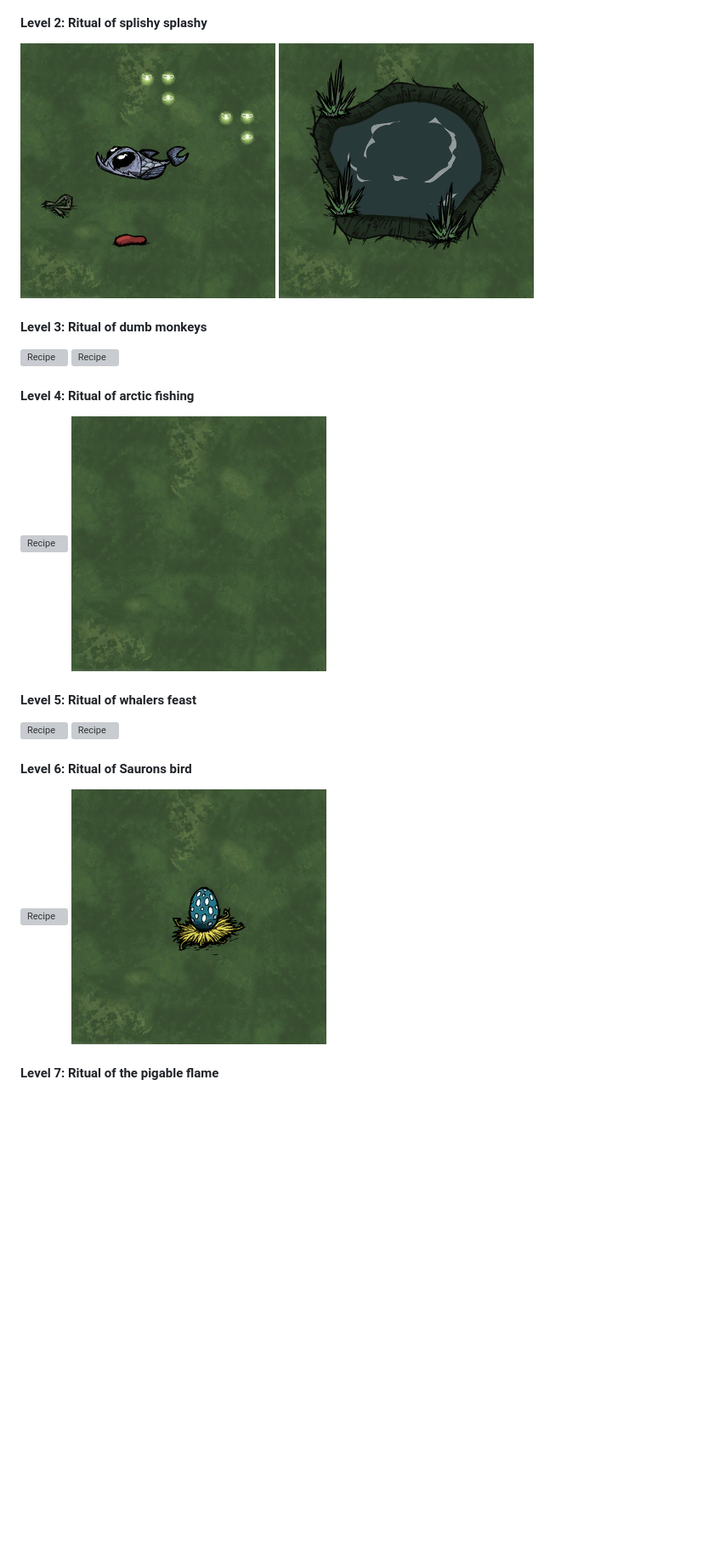
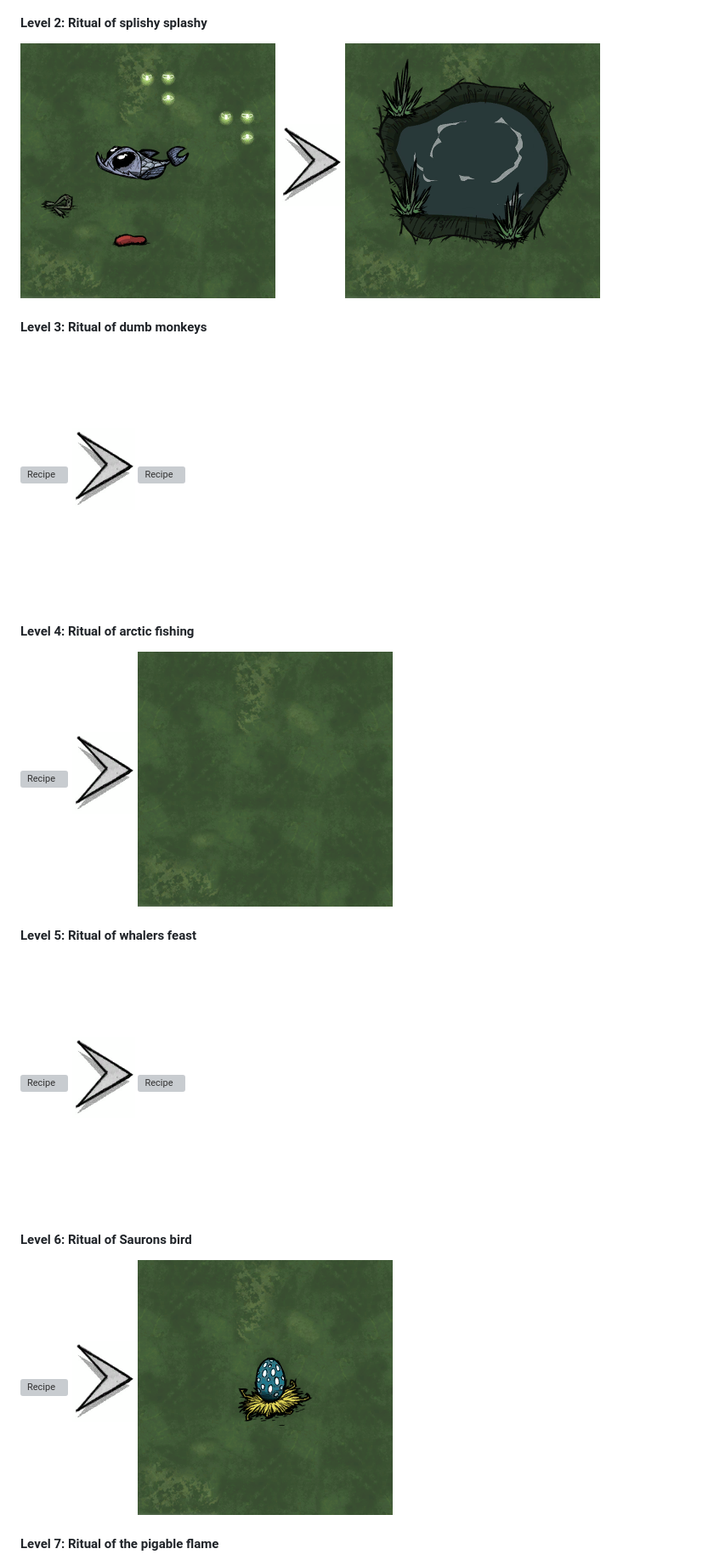
Before and after one commit to JodliDev/DsMMO, a Markdown page: README.md, the part around the change printed below. Shown: that part at 85% size. Rendered like a GitHub page; pictures changed too: arrow_r.png (added); blank space fills up the shorter version; grey boxes are pictures that could not be loaded.

```diff
--- a/README.md
+++ b/README.md
@@ -127,22 +141,27 @@ Using your shovel for digging has a chance of spawning additional items
 
 #### Level 2: Ritual of splishy splashy
 ![Recipe](./recipes/fish.png)
+![>](./arrow_r.png)
 ![Recipe](./recipes/fish_outcome.png)
 
 #### Level 3: Ritual of dumb monkeys
 ![Recipe](./recipes/cave_banana_cooked.png)
+![>](./arrow_r.png)
 ![Recipe](./recipes/cave_banana_cooked_outcome.png)
 
 #### Level 4: Ritual of arctic fishing
 ![Recipe](./recipes/walrus_camp.png)
+![>](./arrow_r.png)
 ![Recipe](./recipes/walrus_camp_outcome.png)
 
 #### Level 5: Ritual of whalers feast
 ![Recipe](./recipes/walrus_tusk.png)
+![>](./arrow_r.png)
 ![Recipe](./recipes/walrus_tusk_outcome.png)
 
 #### Level 6: Ritual of Saurons bird
 ![Recipe](./recipes/tallbirdegg.png)
+![>](./arrow_r.png)
 ![Recipe](./recipes/tallbirdegg_outcome.png)
 
 #### Level 7: Ritual of the pigable flame
```
Also changed, not shown: other parts of README.md (+18 -1 lines).
